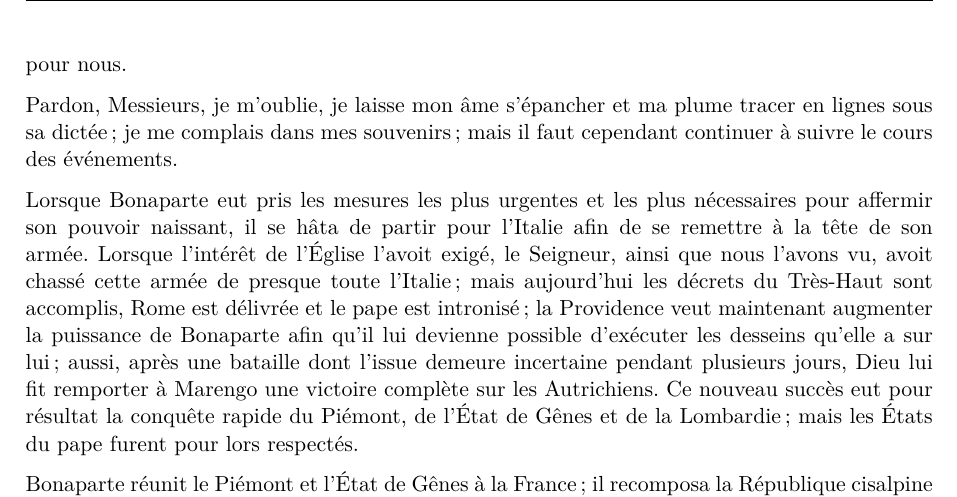
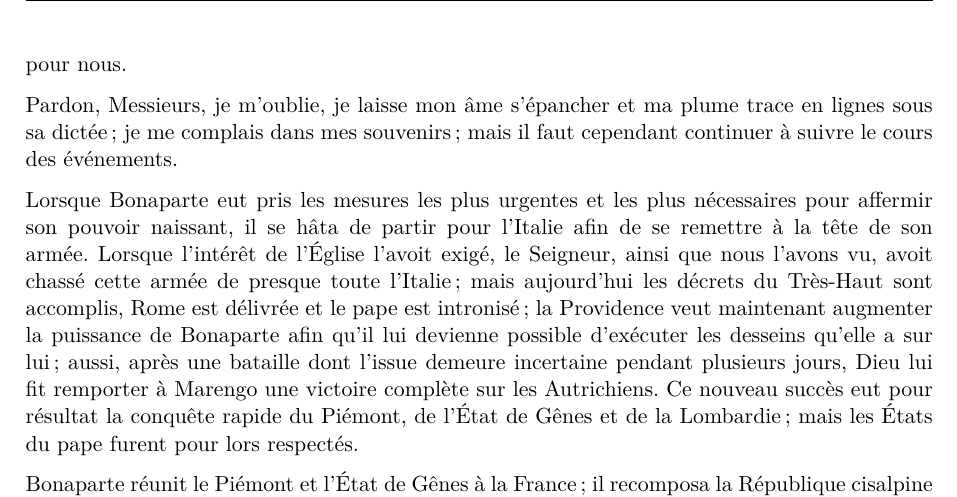
Before and after one commit to grostim/BenoitCoste-HistoireCongregation, a LaTeX document (main.tex, which reads transcription/006-chapitre-03.tex): part of page 24 of 27, cut so that both start at the same text. Compiled offline with pdfLaTeX.

Commit message:
fix: conserver la forme verbale lue page 43

```diff
--- a/transcription/006-chapitre-03.tex
+++ b/transcription/006-chapitre-03.tex
@@ -25,7 +25,7 @@ C'est alors et de cette manière que j'eus le bonheur de vous rencontrer, bon et
 % Source : PDF original, vue 021, côté droit, page manuscrite 43.
 alors parfaitement toute la grandeur de la grâce que nous avons reçue, lorsqu'une Congrégation qui devoit dans ce monde remplir nos cœurs de tant de consolation et assurer notre salut dans l'autre a été formée pour nous.
 
-Pardon, Messieurs, je m'oublie, je laisse mon âme s'épancher et ma plume tracer en lignes sous sa dictée ; je me complais dans mes souvenirs ; mais il faut cependant continuer à suivre le cours des événements.
+Pardon, Messieurs, je m'oublie, je laisse mon âme s'épancher et ma plume trace en lignes sous sa dictée ; je me complais dans mes souvenirs ; mais il faut cependant continuer à suivre le cours des événements.
 
 Lorsque Bonaparte eut pris les mesures les plus urgentes et les plus nécessaires pour affermir son pouvoir naissant, il se hâta de partir pour l'Italie afin de se remettre à la tête de son armée. Lorsque l'intérêt de l'Église l'avoit exigé, le Seigneur, ainsi que nous l'avons vu, avoit chassé cette armée de presque toute l'Italie ; mais aujourd'hui les décrets du Très-Haut sont accomplis, Rome est délivrée et le pape est intronisé ; la Providence veut maintenant augmenter la puissance de Bonaparte afin qu'il lui devienne possible d'exécuter les desseins qu'elle a sur lui ; aussi, après une bataille dont l'issue demeure incertaine pendant plusieurs jours, Dieu lui fit remporter à Marengo une victoire complète sur les Autrichiens. Ce nouveau succès eut pour résultat la conquête rapide du Piémont, de l'État de Gênes et de la Lombardie ; mais les États du pape furent pour lors respectés.
 
```
